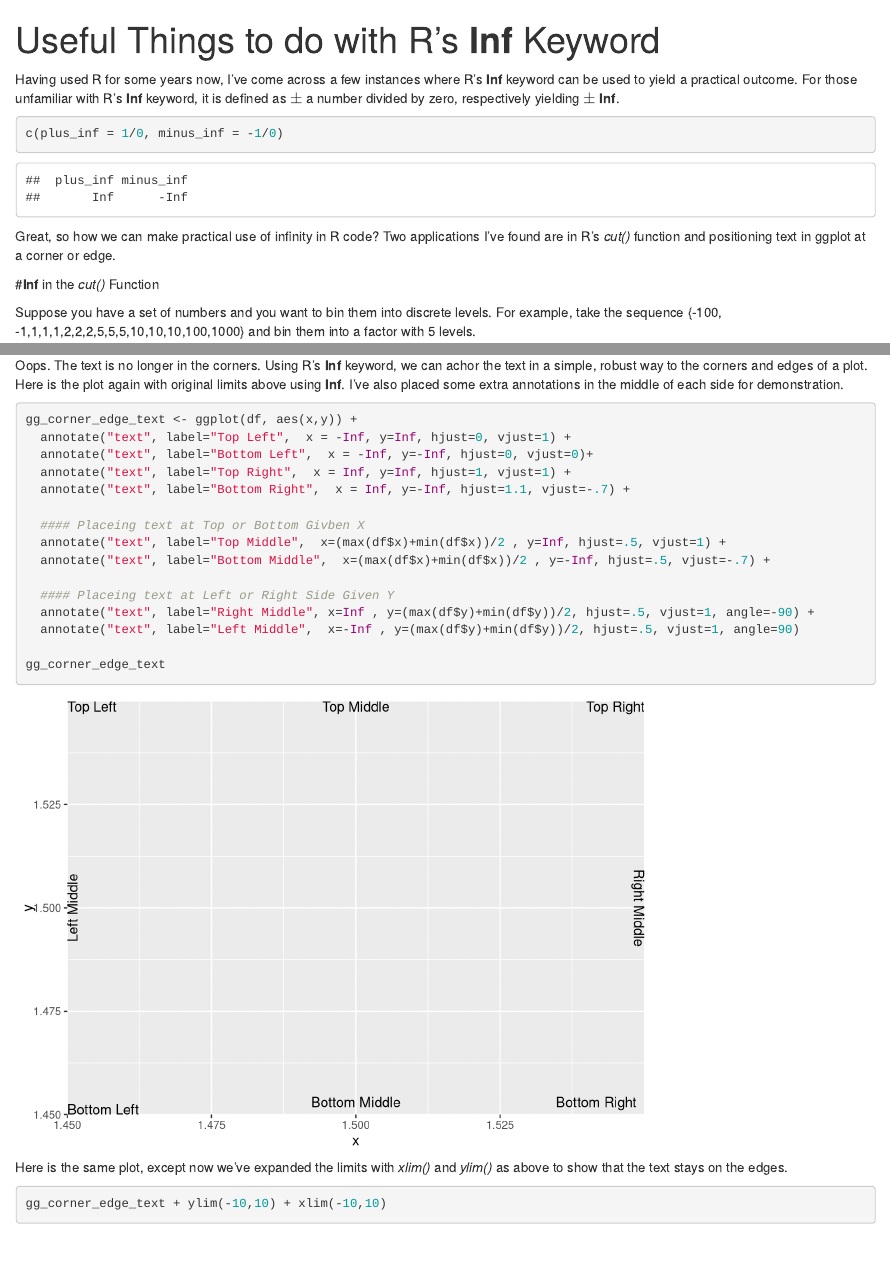
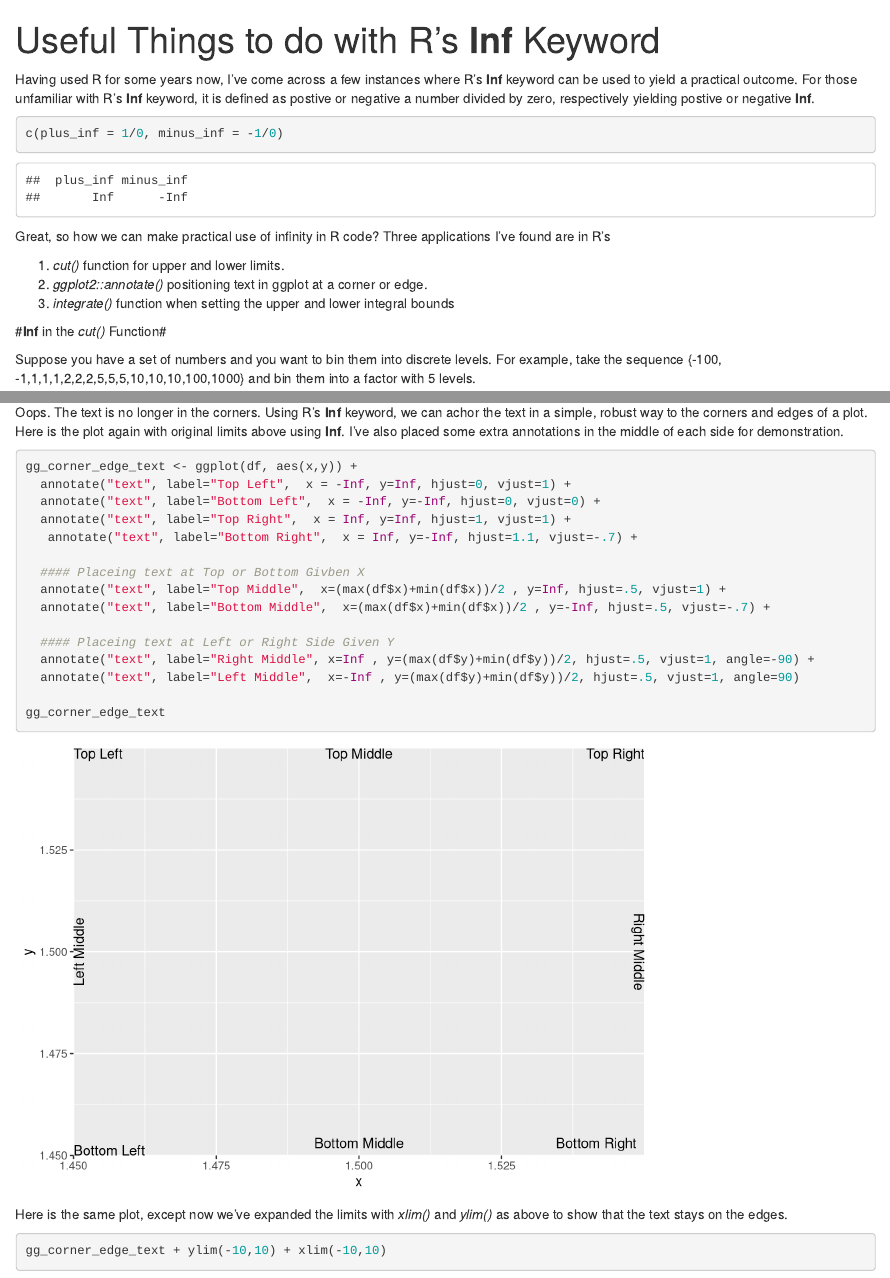
Before and after one commit to kenithgrey/r-bar, an R Markdown document (Post 2 (Fun with Inf)/Fun_with_INF.Rmd): the page in a window 1100 px wide, from its top, and a second part further down, joined at a grey line. Rendered offline with R 4.5, knitr and Pandoc, with nearby package versions; some code elsewhere in the file could not run offline.

Commit message:
* Minor Update to Fun with Inf * Removed revers to kenithgrey on post 3 and 4

````diff
--- a/Post 2 (Fun with Inf)/Fun_with_INF.Rmd
+++ b/Post 2 (Fun with Inf)/Fun_with_INF.Rmd
@@ -8,15 +8,20 @@ output:
 require(ggplot2)
 ```
 
-Having used R for some years now, I've come across a few instances where R's **Inf** keyword can be used to yield a practical outcome. For those unfamiliar with R's **Inf** keyword, it is defined as $\pm$ a number divided by zero, respectively yielding $\pm$ **Inf**.
+Having used R for some years now, I've come across a few instances where R's **Inf** keyword can be used to yield a practical outcome. For those unfamiliar with R's **Inf** keyword, it is defined as postive or negative a number divided by zero, respectively yielding postive or negative **Inf**.
 
 ```{r definition of Inf}
 c(plus_inf = 1/0, minus_inf = -1/0)
+
 ```
 
-Great, so how we can make practical use of infinity in R code? Two applications I've found are in R's *cut()* function and positioning text in ggplot at a corner or edge.
+Great, so how we can make practical use of infinity in R code? Three applications I've found are in R's
 
-#**Inf** in the *cut()* Function
+  1. *cut()* function for upper and lower limits.
+  1. *ggplot2::annotate()* positioning text in ggplot at a corner or edge.
+  1. *integrate()* function when setting the upper and lower integral bounds
+
+#**Inf** in the *cut()* Function#
 
 Suppose you have a set of numbers and you want to bin them into discrete levels. For example, take the sequence {-100, -1,1,1,1,2,2,2,5,5,5,10,10,10,100,1000} and bin them into a factor with 5 levels.
 
````
Also changed, not shown: Post 2 (Fun with Inf)/Fun_with_INF.html, Post 2 (Fun with Inf)/Fun_with_INF.nb.html, Post 2 (Fun with Inf)/Fun_with_INF.Rmd (12 more changed lines), 2 other files.
